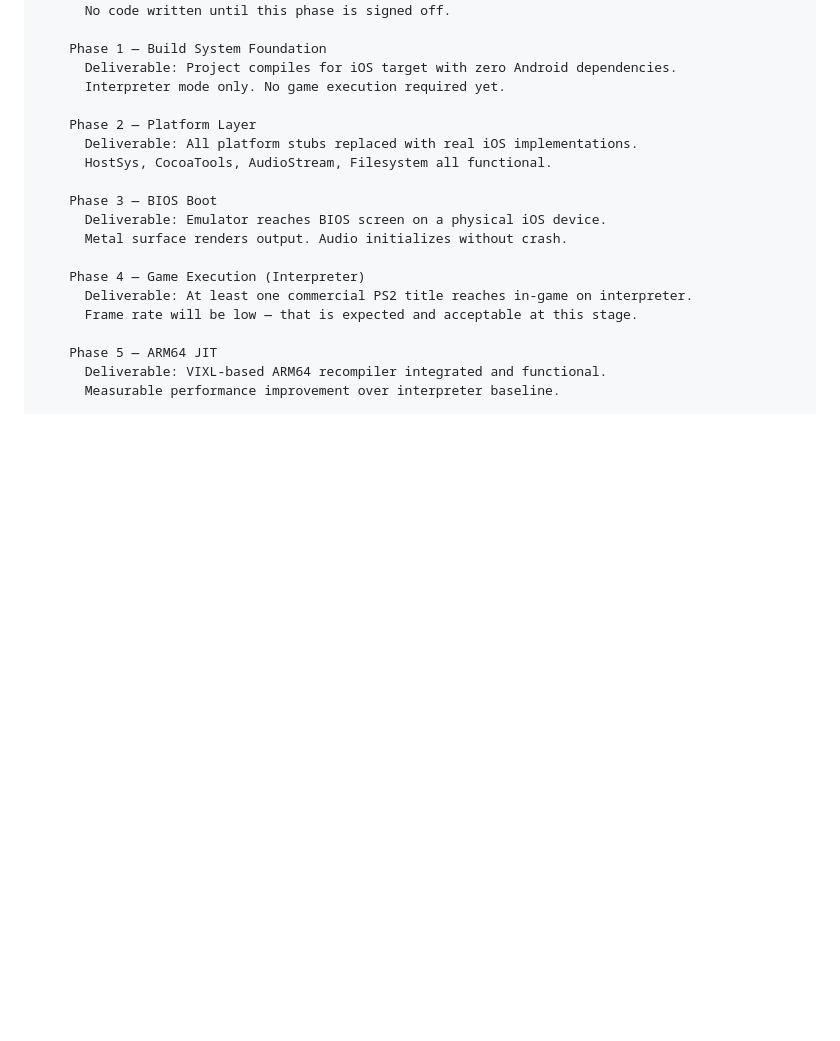
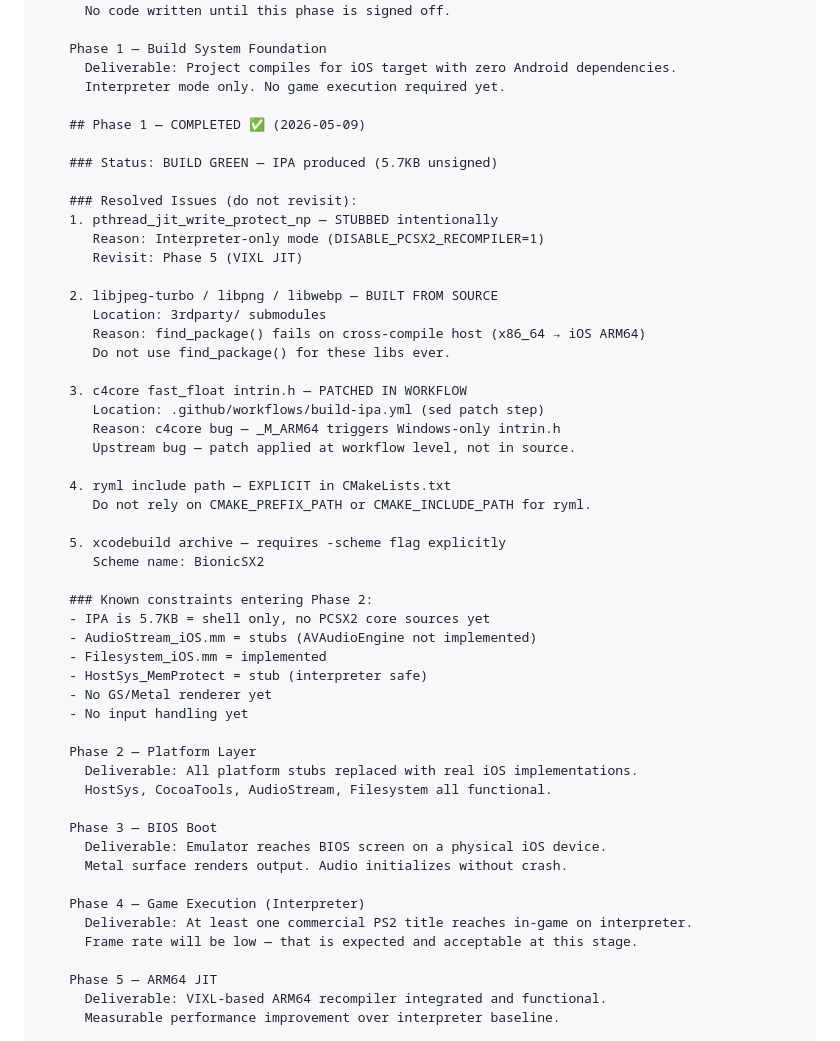
Before and after one commit to saifsaifsaifmalak-cmd/BionicSX2, a Markdown page: CLAUDE.md, the part around the change. Drawn GitHub-style; blank space fills up the shorter version.

Commit message:
Phase 1 complete: document resolved issues and Phase 2 constraints

```diff
--- a/CLAUDE.md
+++ b/CLAUDE.md
@@ -356,6 +356,39 @@ The blueprint must cover all of the following:
           Deliverable: Project compiles for iOS target with zero Android dependencies.
           Interpreter mode only. No game execution required yet.
 
+        ## Phase 1 — COMPLETED ✅ (2026-05-09)
+
+        ### Status: BUILD GREEN — IPA produced (5.7KB unsigned)
+
+        ### Resolved Issues (do not revisit):
+        1. pthread_jit_write_protect_np — STUBBED intentionally
+           Reason: Interpreter-only mode (DISABLE_PCSX2_RECOMPILER=1)
+           Revisit: Phase 5 (VIXL JIT)
+
+        2. libjpeg-turbo / libpng / libwebp — BUILT FROM SOURCE
+           Location: 3rdparty/ submodules
+           Reason: find_package() fails on cross-compile host (x86_64 → iOS ARM64)
+           Do not use find_package() for these libs ever.
+
+        3. c4core fast_float intrin.h — PATCHED IN WORKFLOW
+           Location: .github/workflows/build-ipa.yml (sed patch step)
+           Reason: c4core bug — _M_ARM64 triggers Windows-only intrin.h
+           Upstream bug — patch applied at workflow level, not in source.
+
+        4. ryml include path — EXPLICIT in CMakeLists.txt
+           Do not rely on CMAKE_PREFIX_PATH or CMAKE_INCLUDE_PATH for ryml.
+
+        5. xcodebuild archive — requires -scheme flag explicitly
+           Scheme name: BionicSX2
+
+        ### Known constraints entering Phase 2:
+        - IPA is 5.7KB = shell only, no PCSX2 core sources yet
+        - AudioStream_iOS.mm = stubs (AVAudioEngine not implemented)
+        - Filesystem_iOS.mm = implemented
+        - HostSys_MemProtect = stub (interpreter safe)
+        - No GS/Metal renderer yet
+        - No input handling yet
+
         Phase 2 — Platform Layer
           Deliverable: All platform stubs replaced with real iOS implementations.
           HostSys, CocoaTools, AudioStream, Filesystem all functional.
```
